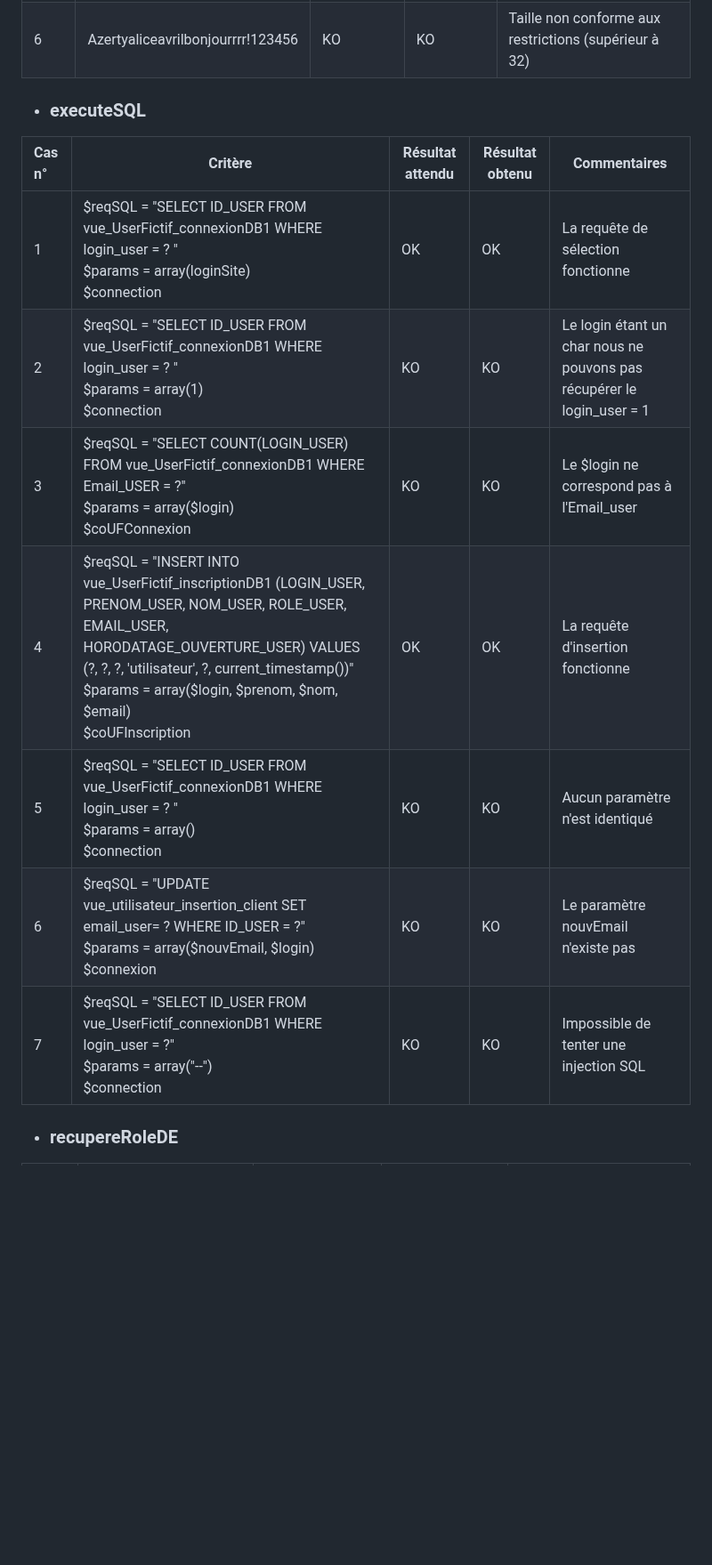
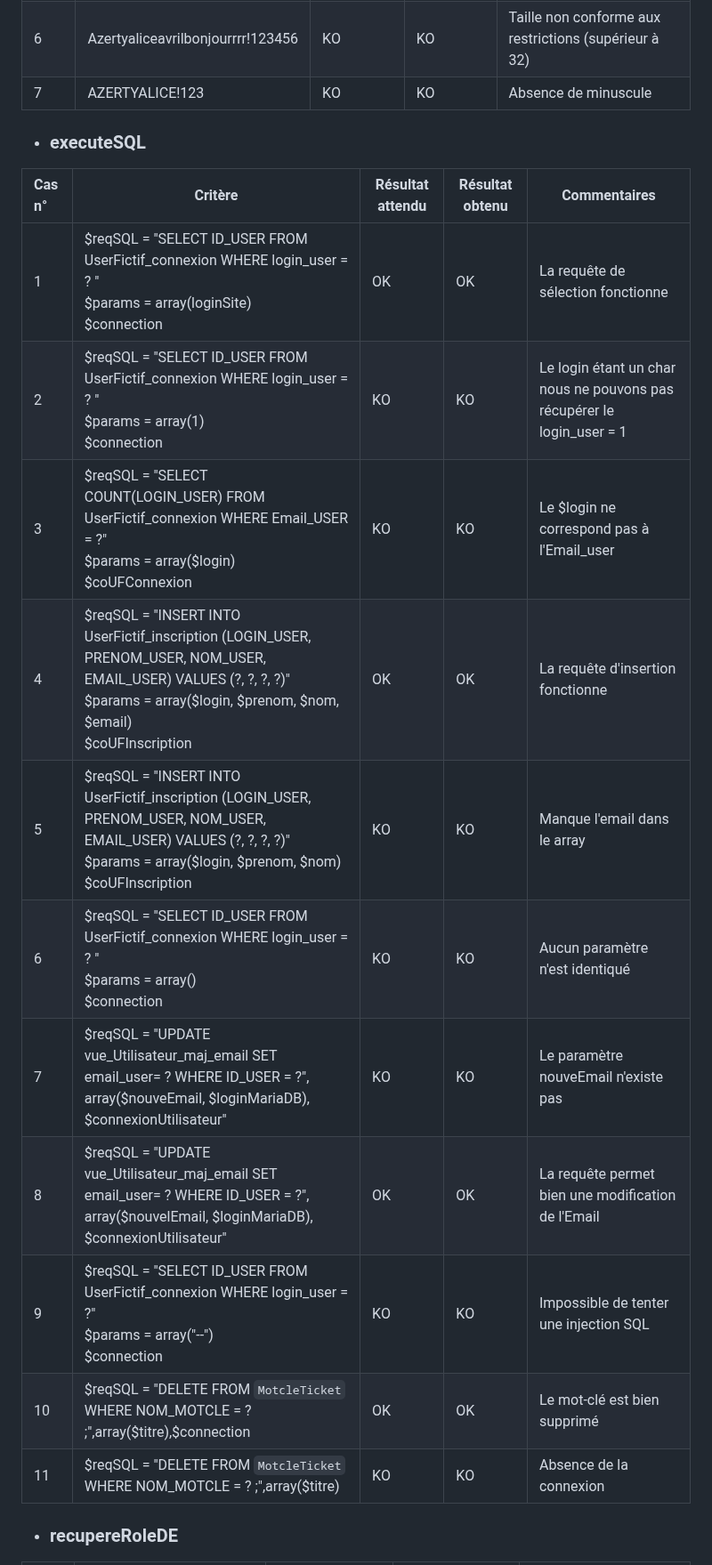
Before and after one commit to Farandjis/ticketsV2, a Markdown page: docs/dossier_test/dossier_de_test_fonction.md, the part around one of its changes. Shown at 89% size. Rendered like a GitHub page; blank space fills up the shorter version.

Commit message:
ajout de cas de tests pour les fonctions connectUser, valideMdp et executeSQL

```diff
--- a/docs/dossier_test/dossier_de_test_fonction.md
+++ b/docs/dossier_test/dossier_de_test_fonction.md
@@ -90,18 +91,23 @@ Les fonctions que nous allons tester seront connectUser, valideMDP et executeSQL
 | 4      | Azertyalice!                      | KO               | KO              | Absence de chiffres                                   |
 | 5      | Azerty!123                        | KO               | KO              | Taille non conforme aux restrictions (inférieur à 12) |
 | 6      | Azertyaliceavrilbonjourrrr!123456 | KO               | KO              | Taille non conforme aux restrictions (supérieur à 32) |
+| 7      | AZERTYALICE!123                   | KO               | KO              | Absence de minuscule                                  |
 
 - ### <a name="3a"></a>executeSQL
 
-| Cas n° | Critère                                                                                                                                                                                                                                                                       | Résultat attendu | Résultat obtenu | Commentaires                                                           |
-|:-------|-------------------------------------------------------------------------------------------------------------------------------------------------------------------------------------------------------------------------------------------------------------------------------|------------------|-----------------|------------------------------------------------------------------------|
-| 1      | $reqSQL = "SELECT ID_USER FROM vue_UserFictif_connexionDB1 WHERE login_user = ? " <br> $params = array(loginSite) <br> $connection                                                                                                                                            | OK               | OK              | La requête de sélection fonctionne                                     |
-| 2      | $reqSQL = "SELECT ID_USER FROM vue_UserFictif_connexionDB1 WHERE login_user = ? " <br> $params = array(1) <br> $connection                                                                                                                                                    | KO               | KO              | Le login étant un char nous ne pouvons pas récupérer le login_user = 1 |
-| 3      | $reqSQL = "SELECT COUNT(LOGIN_USER) FROM vue_UserFictif_connexionDB1 WHERE Email_USER = ?" <br> $params = array($login) <br> $coUFConnexion                                                                                                                                   | KO               | KO              | Le $login ne correspond pas à l'Email_user                             |
-| 4      | $reqSQL = "INSERT INTO vue_UserFictif_inscriptionDB1 (LOGIN_USER, PRENOM_USER, NOM_USER, ROLE_USER, EMAIL_USER, HORODATAGE_OUVERTURE_USER) VALUES (?, ?, ?, 'utilisateur', ?, current_timestamp())" <br> $params = array($login, $prenom, $nom, $email) <br> $coUFInscription | OK               | OK              | La requête d'insertion fonctionne                                      |
-| 5      | $reqSQL = "SELECT ID_USER FROM vue_UserFictif_connexionDB1 WHERE login_user = ? " <br> $params = array() <br> $connection                                                                                                                                                     | KO               | KO              | Aucun paramètre n'est identiqué                                        |
-| 6      | $reqSQL = "UPDATE vue_utilisateur_insertion_client SET email_user= ? WHERE ID_USER = ?" <br> $params = array($nouvEmail, $login) <br> $connexion                                                                                                                              | KO               | KO              | Le paramètre nouvEmail n'existe pas                                    |
-| 7      | $reqSQL = "SELECT ID_USER FROM vue_UserFictif_connexionDB1 WHERE login_user = ?" <br> $params = array("--") <br> $connection                                                                                                                                                  | KO               | KO              | Impossible de tenter une injection SQL                                 |
+| Cas n° | Critère                                                                                                                                                                                      | Résultat attendu | Résultat obtenu | Commentaires                                                           |
+|:-------|----------------------------------------------------------------------------------------------------------------------------------------------------------------------------------------------|------------------|-----------------|------------------------------------------------------------------------|
+| 1      | $reqSQL = "SELECT ID_USER FROM UserFictif_connexion WHERE login_user = ? " <br> $params = array(loginSite) <br> $connection                                                                  | OK               | OK              | La requête de sélection fonctionne                                     |
+| 2      | $reqSQL = "SELECT ID_USER FROM UserFictif_connexion WHERE login_user = ? " <br> $params = array(1) <br> $connection                                                                          | KO               | KO              | Le login étant un char nous ne pouvons pas récupérer le login_user = 1 |
+| 3      | $reqSQL = "SELECT COUNT(LOGIN_USER) FROM UserFictif_connexion WHERE Email_USER = ?" <br> $params = array($login) <br> $coUFConnexion                                                         | KO               | KO              | Le $login ne correspond pas à l'Email_user                             |
+| 4      | $reqSQL = "INSERT INTO UserFictif_inscription (LOGIN_USER, PRENOM_USER, NOM_USER, EMAIL_USER) VALUES (?, ?, ?, ?)" <br> $params = array($login, $prenom, $nom, $email) <br> $coUFInscription | OK               | OK              | La requête d'insertion fonctionne                                      |
+| 5      | $reqSQL = "INSERT INTO UserFictif_inscription (LOGIN_USER, PRENOM_USER, NOM_USER, EMAIL_USER) VALUES (?, ?, ?, ?)" <br> $params = array($login, $prenom, $nom) <br> $coUFInscription         | KO               | KO              | Manque l'email dans le array                                           |
+| 6      | $reqSQL = "SELECT ID_USER FROM UserFictif_connexion WHERE login_user = ? " <br> $params = array() <br> $connection                                                                           | KO               | KO              | Aucun paramètre n'est identiqué                                        |
+| 7      | $reqSQL = "UPDATE vue_Utilisateur_maj_email SET email_user= ? WHERE ID_USER = ?", array($nouveEmail, $loginMariaDB), $connexionUtilisateur"                                                  | KO               | KO              | Le paramètre nouveEmail n'existe pas                                   |
+| 8      | $reqSQL = "UPDATE vue_Utilisateur_maj_email SET email_user= ? WHERE ID_USER = ?", array($nouvelEmail, $loginMariaDB), $connexionUtilisateur"                                                 | OK               | OK              | La requête permet bien une modification de l'Email                     |
+| 9      | $reqSQL = "SELECT ID_USER FROM UserFictif_connexion WHERE login_user = ?" <br> $params = array("--") <br> $connection                                                                        | KO               | KO              | Impossible de tenter une injection SQL                                 |
+| 10     | $reqSQL = "DELETE FROM `MotcleTicket` WHERE NOM_MOTCLE = ? ;",array($titre),$connection                                                                                                      | OK               | OK              | Le mot-clé est bien supprimé                                           |
+| 11     | $reqSQL = "DELETE FROM `MotcleTicket` WHERE NOM_MOTCLE = ? ;",array($titre)                                                                                                                  | KO               | KO              | Absence de la connexion                                                |
 
 - ### <a name="4a"></a>recupereRoleDE
 
```
Also changed, not shown: other parts of docs/dossier_test/dossier_de_test_fonction.md (+17 -16 lines).
